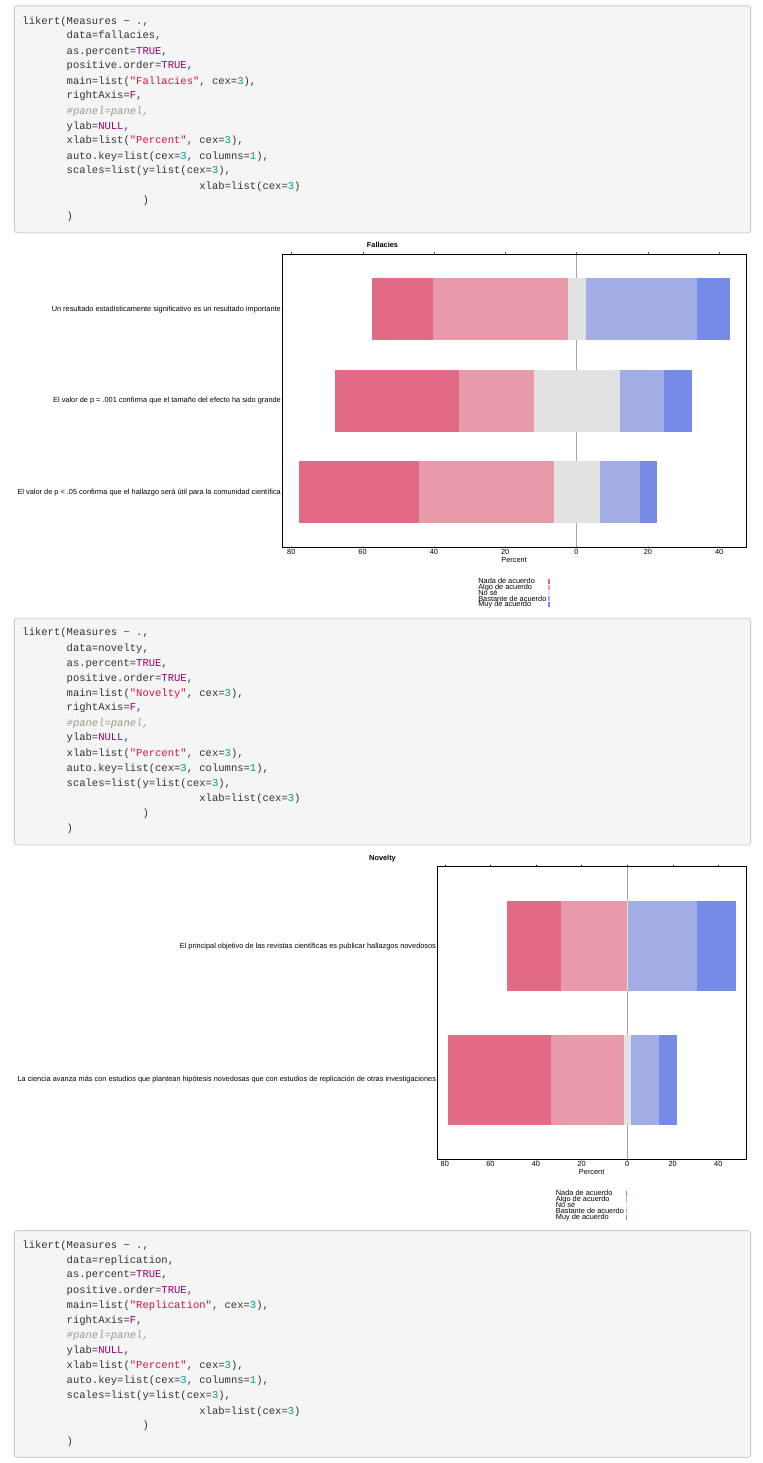
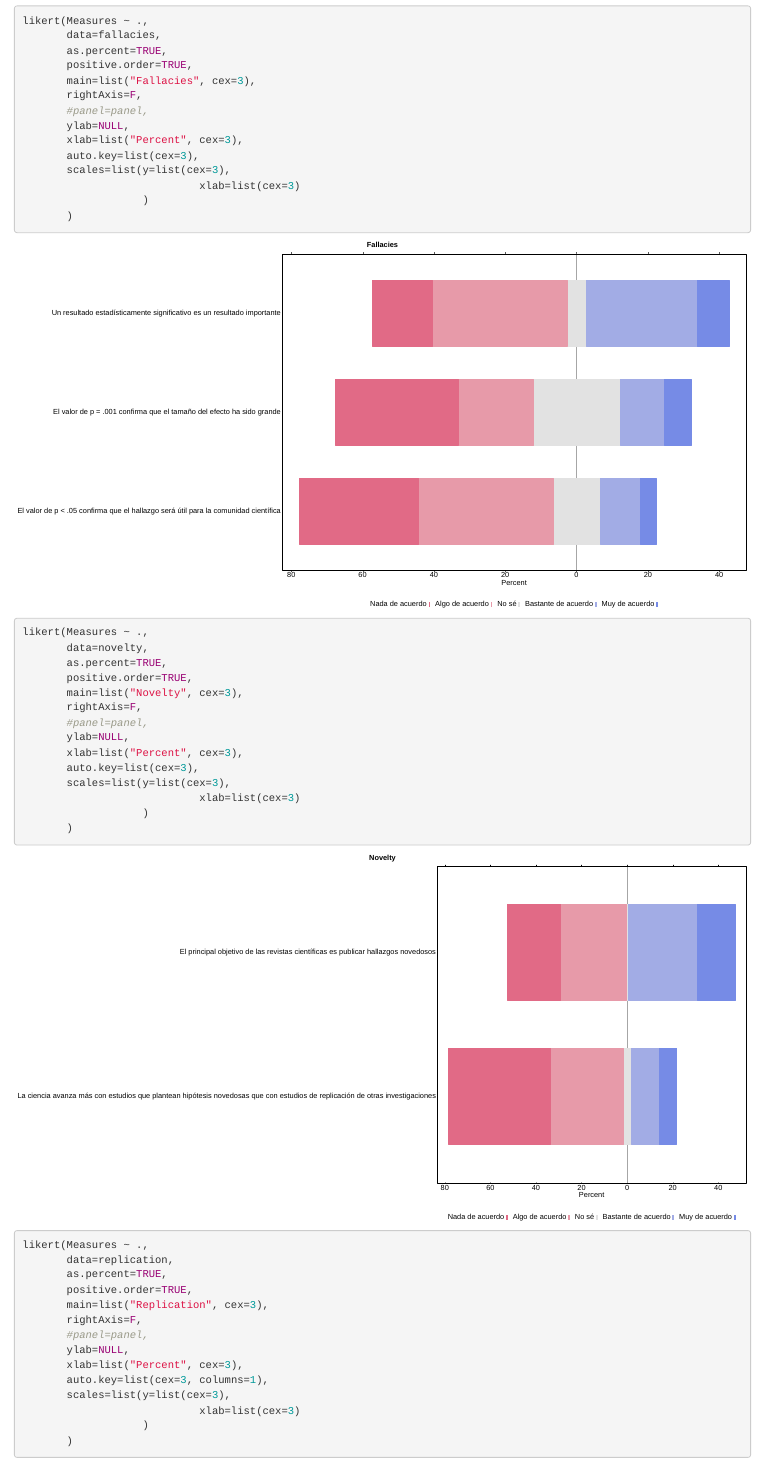
Before and after one commit to francosbenitez/thesis, an R Markdown document (analysis/r-script.Rmd): the page in a window 1100 px wide, from 4400 px down. The pictures show the output file analysis/r-script.html that the author committed with the source, opened offline.

Commit message:
style: improve plots

```diff
--- a/analysis/r-script.Rmd
+++ b/analysis/r-script.Rmd
@@ -144,7 +144,7 @@
        #panel=panel,
        ylab=NULL,
        xlab=list("Percent", cex=3),
-       auto.key=list(cex=3, columns=1),
+       auto.key=list(cex=3),
        scales=list(y=list(cex=3),
                             xlab=list(cex=3)
                    )
@@ -160,7 +160,7 @@
        #panel=panel,
        ylab=NULL,
        xlab=list("Percent", cex=3),
-       auto.key=list(cex=3, columns=1),
+       auto.key=list(cex=3),
        scales=list(y=list(cex=3),
                             xlab=list(cex=3)
                    )
```
Also changed, not shown: analysis/r-script.html, images/fallacies-1.svg, images/novelty-1.svg.
